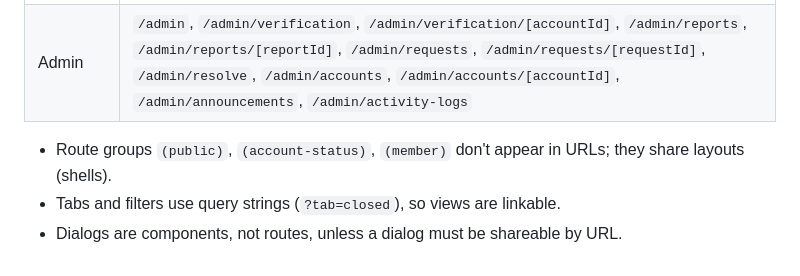
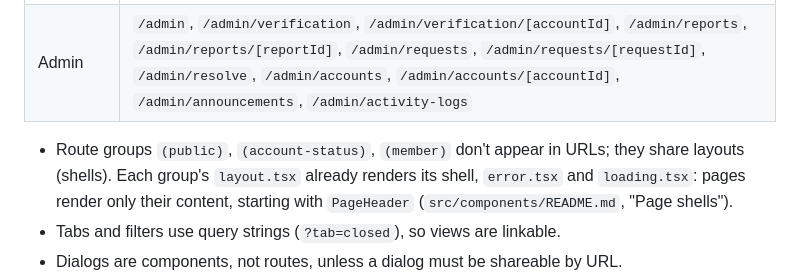
Before and after one commit to mariellebauto3/pawfolio, a Markdown page: project-rules/frontend-guidelines.md, the part around the change. Drawn GitHub-style.

Commit message:
docs(ui): document the page shells, navigation and route states
components/README.md gets a "Page shells" section (which shell each
route group uses, the navigation components, nav-config, the route
states) and notes on the DropdownMenu groups, Avatar xs and
PageSkeleton. frontend-guidelines §3: pages render only their content
inside the shell their group already applies.

Refs FE-05

```diff
--- a/project-rules/frontend-guidelines.md
+++ b/project-rules/frontend-guidelines.md
@@ -61,7 +61,9 @@ Planned routes (from the LoFi, full list in the feature READMEs):
 | Member | `/feed`, `/posts/[postId]`, `/matches`, `/browse`, `/search`, `/pets/[petId]`, `/homes/[homeId]`, `/me`, `/resume/edit`, `/home-profile/edit`, `/availability`, `/invites`, `/apply/[homeId]`, `/requests`, `/requests/[requestId]`, `/notifications`, `/bookmarks`, `/stats`, `/activity`, `/settings` |
 | Admin | `/admin`, `/admin/verification`, `/admin/verification/[accountId]`, `/admin/reports`, `/admin/reports/[reportId]`, `/admin/requests`, `/admin/requests/[requestId]`, `/admin/resolve`, `/admin/accounts`, `/admin/accounts/[accountId]`, `/admin/announcements`, `/admin/activity-logs` |
 
-- Route groups `(public)`, `(account-status)`, `(member)` don't appear in URLs; they share layouts (shells).
+- Route groups `(public)`, `(account-status)`, `(member)` don't appear in URLs; they share layouts (shells). Each
+  group's `layout.tsx` already renders its shell, `error.tsx` and `loading.tsx`: pages render only their content,
+  starting with `PageHeader` (`src/components/README.md`, "Page shells").
 - Tabs and filters use query strings (`?tab=closed`), so views are linkable.
 - Dialogs are components, not routes, unless a dialog must be shareable by URL.
 - Role and account-status checks happen on the **server** (Laravel). `proxy.ts` may do optimistic redirects only.
```
Also changed, not shown: 1 other file.
